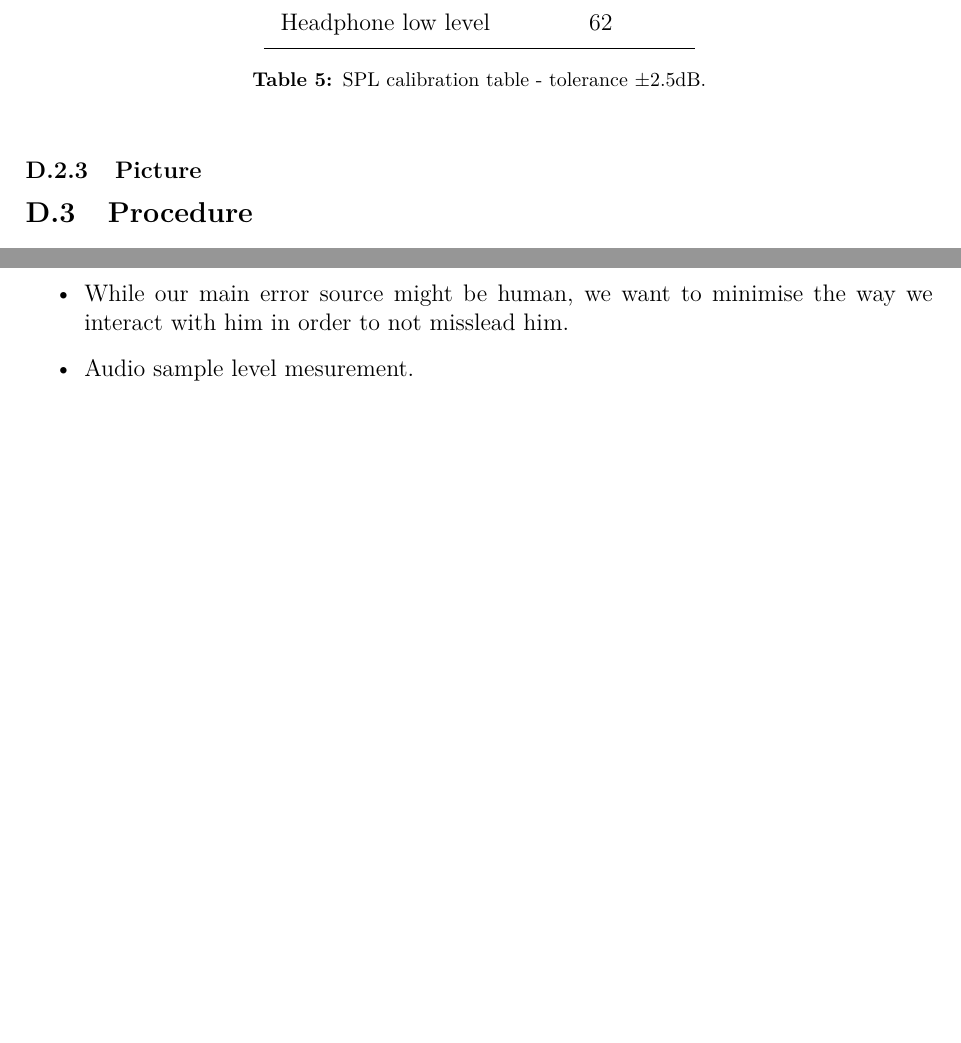
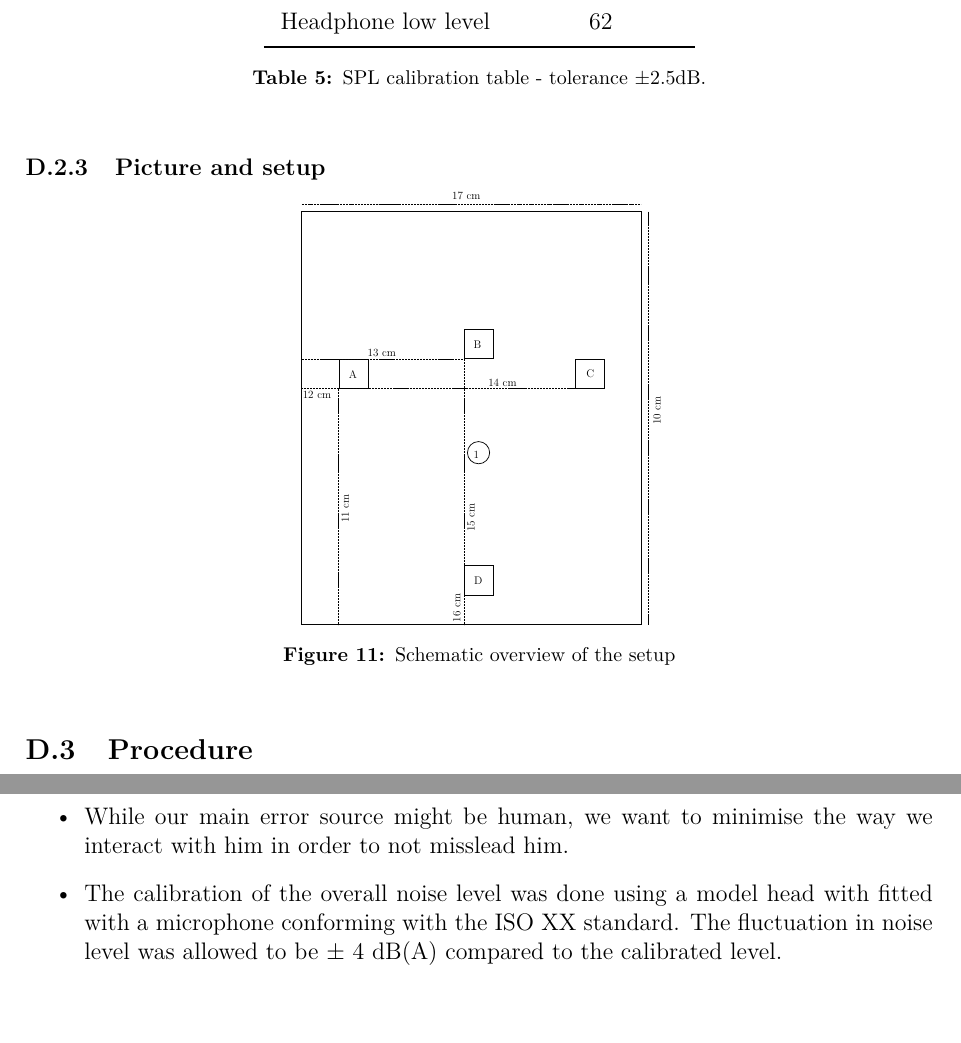
Before and after one commit to DieUbermensch/AAT7, a LaTeX thesis (Article/main.tex, which reads Article/figures/AttenuationExperiment/SchematicSetup.tex, Journal/Experiments/NoiseAttenuation.tex): two parts of pages 16 and 17 of 18 before the commit and two parts of pages 16 and 18 of 18 after it, joined at a grey line, cut so that both start at the same text, the shorter picture padded with empty space. Compiled offline with pdfLaTeX; TikZ figures are drawn from their code, not taken from saved files.

Commit message:
added a picture to the mixture

```diff
--- /dev/null
+++ b/Article/figures/AttenuationExperiment/SchematicSetup.tex
@@ -0,0 +1,124 @@
+
+\definecolor{cffffff}{RGB}{255,255,255}
+
+\resizebox {0.4\columnwidth} {!} {
+\begin{tikzpicture}[y=0.80pt, x=0.80pt, yscale=-1.000000, xscale=1.000000, inner sep=0pt, outer sep=0pt]
+\begin{scope}% layer1
+  % text3396
+  \path[fill=black,line join=miter,line cap=butt,line width=0.800pt]
+    (242.8571,610.2194) node[above right] (text3396) {};
+
+  % rect5654
+  \path[draw=black,fill=cffffff,opacity=0.980,miter limit=4.00,line
+    width=0.837pt,rounded corners=0.0000cm] (0.0000,492.3622) rectangle
+    (460.0000,1052.3622);
+
+  % path5656
+  \path[draw=black,dash pattern=on 2.40pt off 0.80pt,line join=miter,line
+    cap=butt,miter limit=4.00,even odd rule,line width=0.800pt] (0.0000,482.3622)
+    .. controls (460.0000,482.3622) and (460.0000,482.3622) ..
+    (460.0000,482.3622);
+
+  % path6121
+  \path[draw=black,dash pattern=on 2.40pt off 0.80pt,line join=miter,line
+    cap=butt,miter limit=4.00,even odd rule,line width=0.800pt]
+    (470.0000,1052.3622) -- (470.0000,492.3622);
+
+  % rect6329
+  \path[draw=black,fill=cffffff,opacity=0.980,miter limit=4.00,line
+    width=0.800pt,rounded corners=0.0000cm] (220.1005,972.3622) rectangle
+    (260.1005,1012.3622);
+
+  % rect6329-8
+  \path[draw=black,fill=cffffff,opacity=0.980,miter limit=4.00,line
+    width=0.800pt,rounded corners=0.0000cm] (50.3174,692.3748) rectangle
+    (90.3174,732.3748);
+
+  % rect6329-8-5
+  \path[draw=black,fill=cffffff,opacity=0.980,miter limit=4.00,line
+    width=0.800pt,rounded corners=0.0000cm] (370.6172,692.3992) rectangle
+    (410.6172,732.3992);
+
+  % rect6329-8-1
+  \path[draw=black,fill=cffffff,opacity=0.980,miter limit=4.00,line
+    width=0.800pt,rounded corners=0.0000cm] (220.0700,651.8595) rectangle
+    (260.0700,691.8595);
+
+  % path6381
+  \path[draw=black,fill=cffffff,opacity=0.980,miter limit=4.00,line width=0.800pt]
+    (239.6594,819.1820) circle (0.4233cm);
+
+  % path6695
+  \path[draw=black,dash pattern=on 2.40pt off 0.80pt,line join=miter,line
+    cap=butt,miter limit=4.00,even odd rule,line width=0.800pt] (50.0000,732.3622)
+    -- (50.0000,1052.3622);
+
+  % path6697
+  \path[draw=black,dash pattern=on 2.40pt off 0.80pt,line join=miter,line
+    cap=butt,miter limit=4.00,even odd rule,line width=0.800pt] (0.0000,692.3622)
+    -- (220.0000,692.3622) -- (220.0000,1052.3622);
+
+  % path6699
+  \path[draw=black,dash pattern=on 2.40pt off 0.80pt,line join=miter,line
+    cap=butt,miter limit=4.00,even odd rule,line width=0.800pt]
+    (370.0000,732.3622) -- (0.0000,732.3622);
+
+  % text4186
+  \path[cm={{0.0,-1.0,1.0,0.0,(0.0,0.0)}},fill=black,line join=miter,line
+    cap=butt,line width=0.800pt] (-1049.0592,215.0796) node[above right,rotate=90]
+    (text4186) {16 cm};
+
+  % text4186-3
+  \path[cm={{0.0,-1.0,1.0,0.0,(0.0,0.0)}},fill=black,line join=miter,line
+    cap=butt,line width=0.800pt] (-926.5287,234.3933) node[above right,rotate=90]
+    (text4186-3) {15 cm};
+
+  % text4186-1
+  \path[fill=black,line join=miter,line cap=butt,line width=0.800pt]
+    (252.8320,728.8373) node[above right] (text4186-1) {14 cm};
+
+  % text4186-2
+  \path[fill=black,line join=miter,line cap=butt,line width=0.800pt]
+    (89.1852,688.5429) node[above right] (text4186-2) {13 cm};
+
+  % text4186-4
+  \path[fill=black,line join=miter,line cap=butt,line width=0.800pt]
+    (1.3101,746.2242) node[above right] (text4186-4) {12 cm};
+
+  % text4186-0
+  \path[cm={{0.0,-1.0,1.0,0.0,(0.0,0.0)}},fill=black,line join=miter,line
+    cap=butt,line width=0.800pt] (-914.2587,63.6862) node[above right,rotate=90]
+    (text4186-0) {11 cm};
+
+  % text4186-3-8
+  \path[cm={{0.0,-1.0,1.0,0.0,(0.0,0.0)}},fill=black,line join=miter,line
+    cap=butt,line width=0.800pt] (-781.0693,486.7263) node[above right,rotate=90]
+    (text4186-3-8) {10 cm};
+
+  % text4186-3-6
+  \path[fill=black,line join=miter,line cap=butt,line width=0.800pt]
+    (203.8091,475.7764) node[above right] (text4186-3-6) {17 cm};
+
+  % text4186-2-1
+  \path[fill=black,line join=miter,line cap=butt,line width=0.800pt]
+    (63.7294,718.4424) node[above right] (text4186-2-1) {A};
+
+  % text4186-2-1-2
+  \path[fill=black,line join=miter,line cap=butt,line width=0.800pt]
+    (232.8284,677.5307) node[above right] (text4186-2-1-2) {B};
+
+  % text4186-2-1-9
+  \path[fill=black,line join=miter,line cap=butt,line width=0.800pt]
+    (385.7573,717.3333) node[above right] (text4186-2-1-9) {C};
+
+  % text4186-2-1-6
+  \path[fill=black,line join=miter,line cap=butt,line width=0.800pt]
+    (233.8228,997.7496) node[above right] (text4186-2-1-6) {D};
+
+  % text4326
+  \path[fill=black,line join=miter,line cap=butt,line width=0.800pt]
+    (233.0000,826.8622) node[above right] (text4326) {1};
+
+\end{scope}
+
+\end{tikzpicture}}
--- a/Journal/Experiments/NoiseAttenuation.tex
+++ b/Journal/Experiments/NoiseAttenuation.tex
@@ -71,7 +71,18 @@ The same method is used is used to find the SPL of the sound in the headphones.
 	\label{tab:SPLCalibration}
 \end{table}
 
-\subsubsection{Picture}
+
+
+\subsubsection{Picture and setup}
+
+\begin{figure}[H]
+	\centering
+	\tikzsetnextfilename{AttenuationSetup}
+	\input{figures/AttenuationExperiment/SchematicSetup.tex}
+	\caption{Schematic overview of the setup}
+	\label{fig:AttenuationSetup}
+\end{figure}
+
 
 \subsection{Procedure}
 
@@ -131,7 +142,7 @@ Compute statistics in Excel in order to find the overall attenuation needed by t
 \subsection{Error Sources}
 \begin{itemize}
 \item While our main error source might be human, we want to minimise the way we interact with him in order to not misslead him.
-\item Audio sample level mesurement.
+\item The calibration of the overall noise level was done using a model head with fitted with a microphone conforming with the ISO XX standard. The fluctuation in noise level was allowed to be $\pm$ 4 dB(A) compared to the calibrated level.
 \end{itemize}
 
 \vspace{1cm}
```
Also changed, not shown: Article/figures/AttenuationExperiment/setup.jpg (renamed from Article/figures/setup.jpg), Journal/Experiments/NoiseAttenuation.tex (4 more changed lines).
